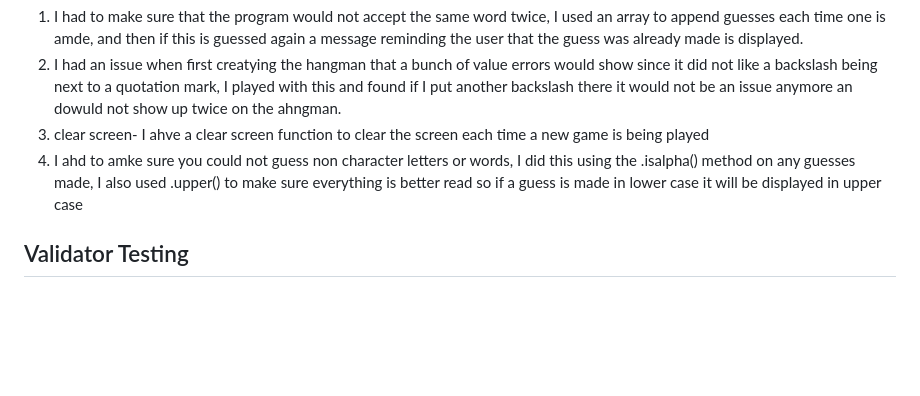
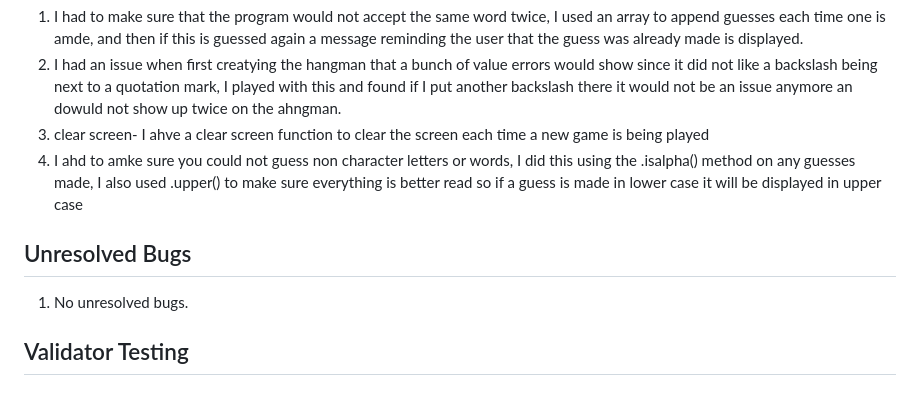
Before and after one commit to RourkeW/hangmanPP3, a Markdown page: README.md, the part around the change. GitHub-like rendering; blank space fills up the shorter version.

```diff
--- a/README.md
+++ b/README.md
@@ -71,6 +71,10 @@ Throughout this project I have been testing the game by running it in the Termin
 3. clear screen- I ahve a clear screen function to clear the screen each time a new game is being played
 4. I ahd to amke sure you could not guess non character letters or words, I did this using the .isalpha() method on any guesses made, I also used .upper() to make sure everything is better read so if a guess is made in lower case it will be displayed in upper case
 
+## Unresolved Bugs
+
+1. No unresolved bugs.
+
 ## Validator Testing
 
 
```
